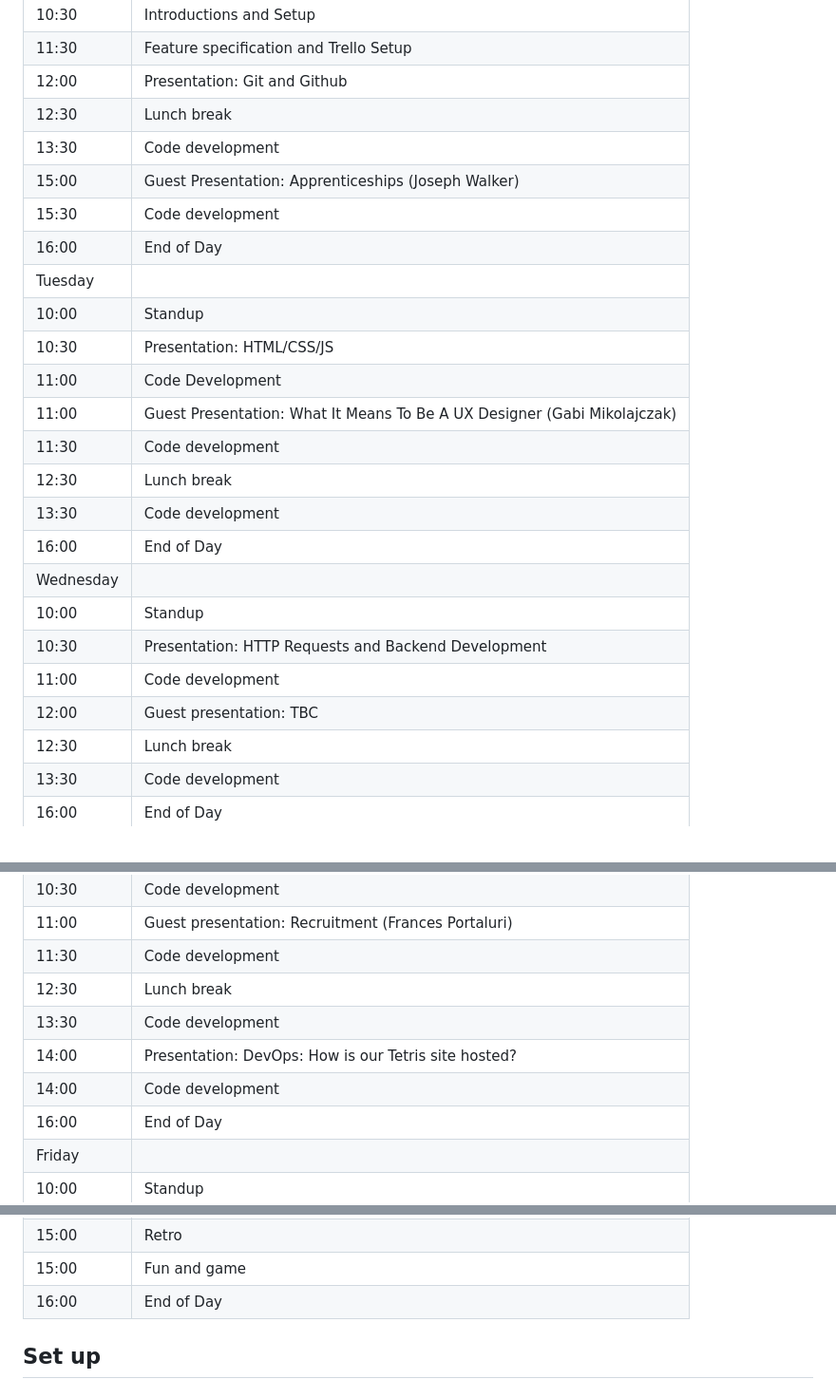
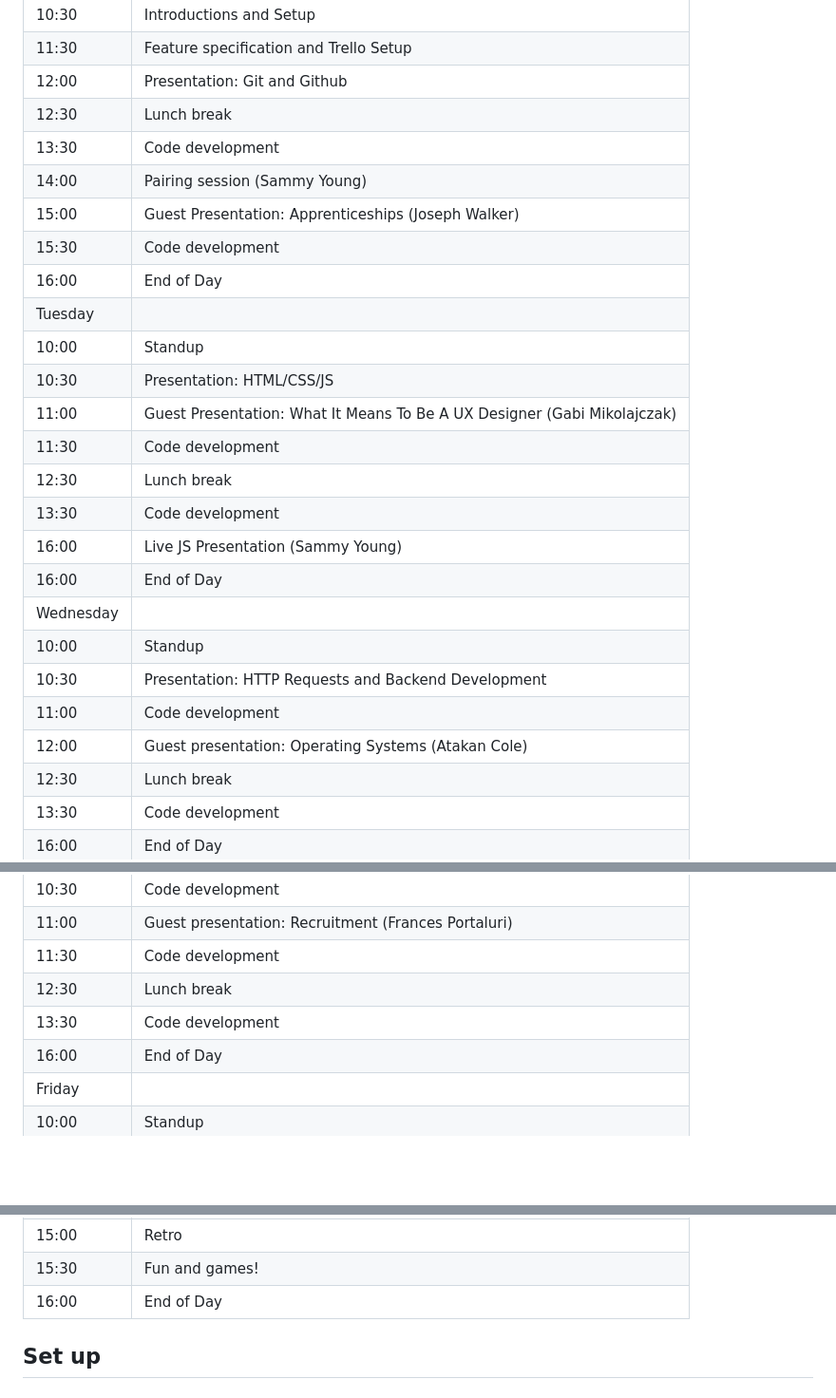
Before and after one commit to LadunOmideyiSoftwire/softwire-work-experience-oct-24, a Markdown page: README.md, 3 parts joined by grey strips. Shown: that part at 95% size. Drawn GitHub-style; blank space fills up the shorter version.

Commit message:
updated weekly schedule

```diff
--- a/README.md
+++ b/README.md
@@ -11,23 +11,24 @@
 | 12:00     | Presentation: Git and Github                                                   |
 | 12:30     | Lunch break                                                                    |
 | 13:30     | Code development                                                               |
+| 14:00     | Pairing session (Sammy Young)                                                  |
 | 15:00     | Guest Presentation: Apprenticeships (Joseph Walker)                            |
 | 15:30     | Code development                                                               |
 | 16:00     | End of Day                                                                     |
 | Tuesday   |                                                                                |
 | 10:00     | Standup                                                                        |
 | 10:30     | Presentation: HTML/CSS/JS                                                      |
-| 11:00     | Code Development                                                               |
 | 11:00     | Guest Presentation: What It Means To Be A UX Designer (Gabi Mikolajczak)       |
 | 11:30     | Code development                                                               |
 | 12:30     | Lunch break                                                                    |
 | 13:30     | Code development                                                               |
+| 16:00     | Live JS Presentation (Sammy Young)                                             |
 | 16:00     | End of Day                                                                     |
 | Wednesday |                                                                                |
 | 10:00     | Standup                                                                        |
 | 10:30     | Presentation: HTTP Requests and Backend Development                            |
 | 11:00     | Code development                                                               |
-| 12:00     | Guest presentation: TBC                                                        |
+| 12:00     | Guest presentation: Operating Systems (Atakan Cole)                            |
 | 12:30     | Lunch break                                                                    |
 | 13:30     | Code development                                                               |
 | 16:00     | End of Day                                                                     |
@@ -38,8 +39,6 @@
 | 11:30     | Code development                                                               |
 | 12:30     | Lunch break                                                                    |
 | 13:30     | Code development                                                               |
-| 14:00     | Presentation: DevOps: How is our Tetris site hosted?                           |
-| 14:00     | Code development                                                               |
 | 16:00     | End of Day                                                                     |
 | Friday    |                                                                                |
 | 10:00     | Standup                                                                        |
@@ -50,5 +49,5 @@
 | 15:00     | Retro                                                                          |
-| 15:00     | Fun and game                                                                   |
+| 15:30     | Fun and games!                                                                 |
 | 16:00     | End of Day                                                                     |
 
 
```
Also changed, not shown: other parts of README.md (+1 -1 lines).
